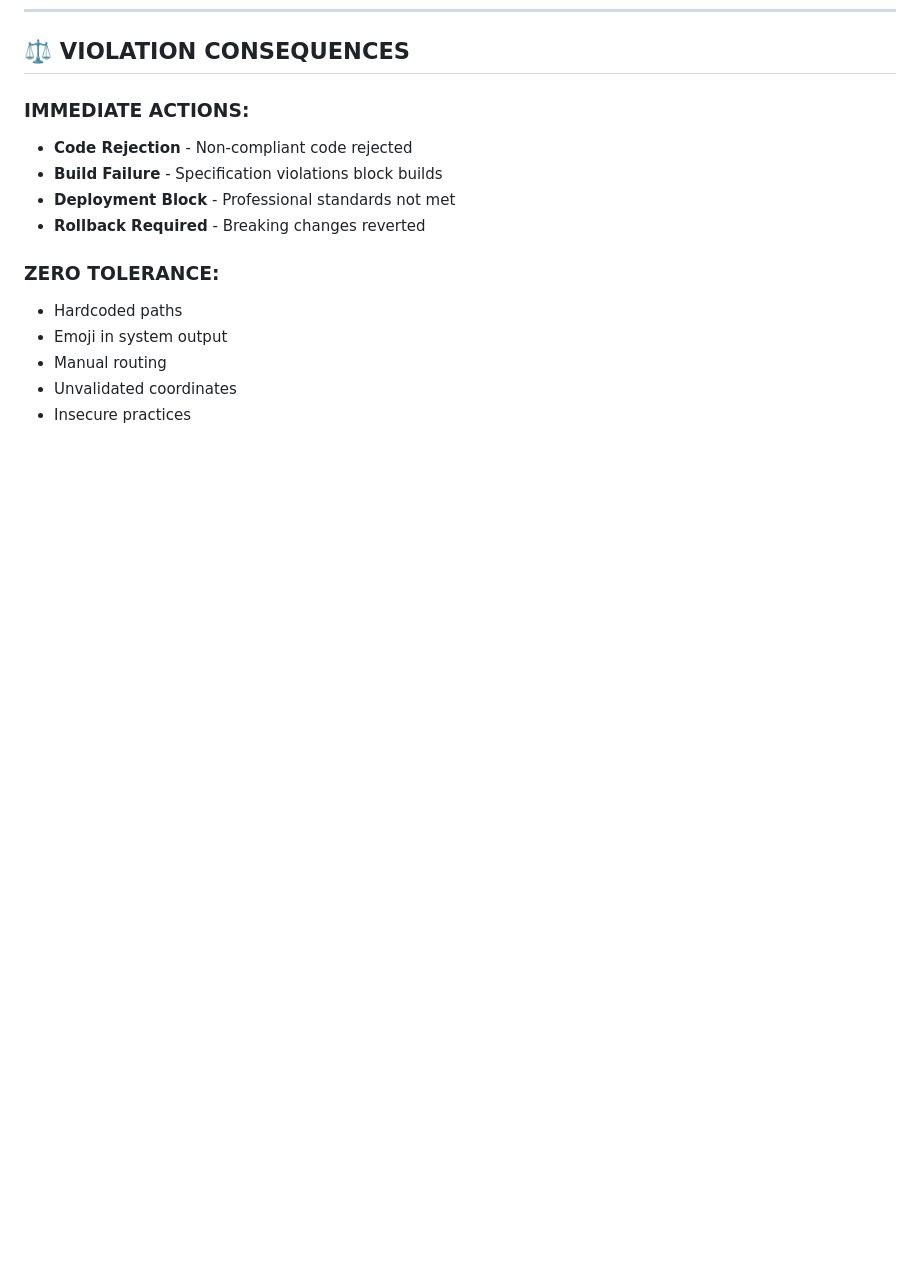
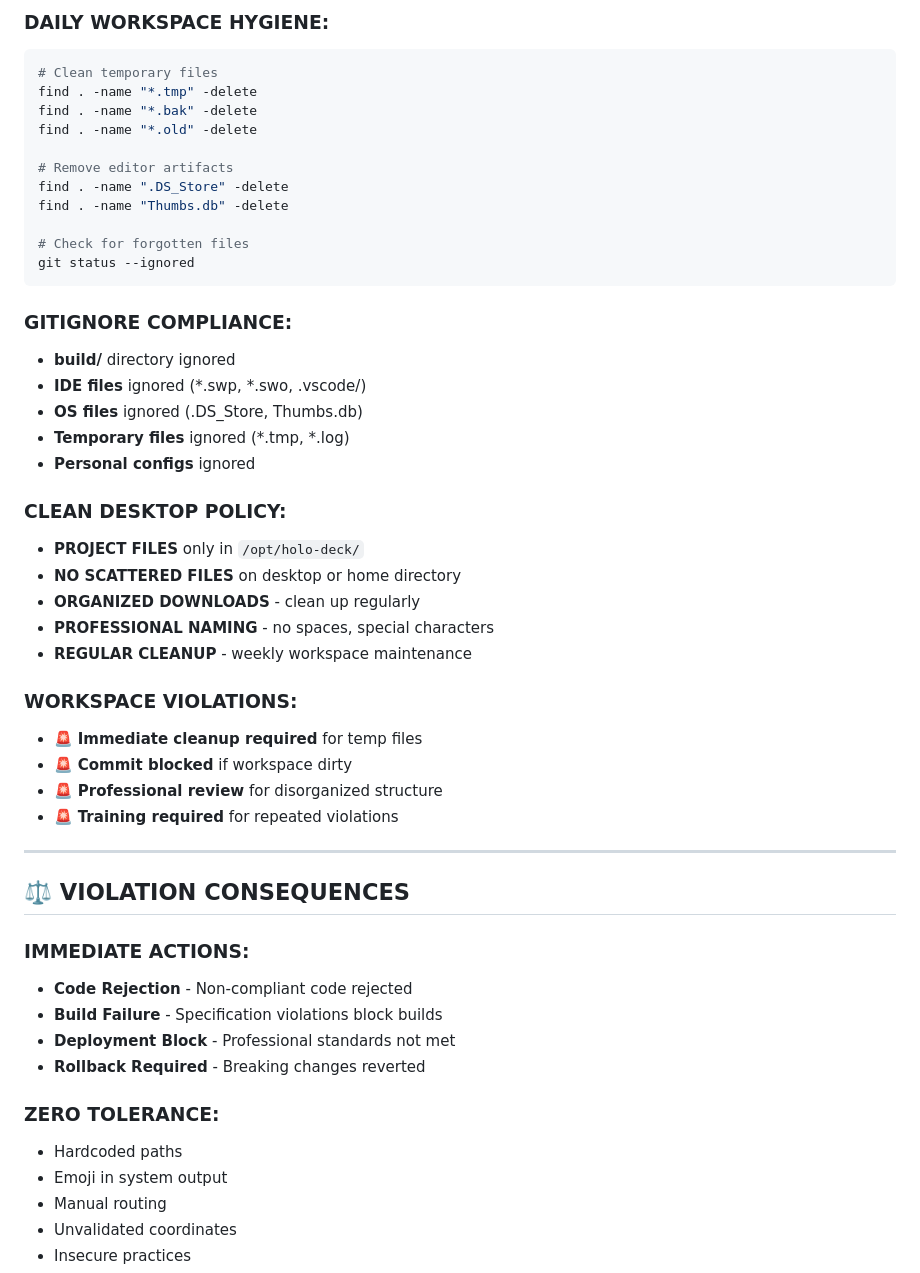
Before and after one commit to osakka/hd1, a Markdown page: docs/README.md, the part around one of its changes. Drawn GitHub-style; blank space fills up the shorter version.

````diff
--- a/docs/README.md
+++ b/docs/README.md
@@ -249,3 +329,40 @@ curl -s http://localhost:8080/api/sessions
+### **DAILY WORKSPACE HYGIENE:**
+```bash
+# Clean temporary files
+find . -name "*.tmp" -delete
+find . -name "*.bak" -delete
+find . -name "*.old" -delete
+
+# Remove editor artifacts
+find . -name ".DS_Store" -delete
+find . -name "Thumbs.db" -delete
+
+# Check for forgotten files
+git status --ignored
+```
+
+### **GITIGNORE COMPLIANCE:**
+- **build/** directory ignored
+- **IDE files** ignored (*.swp, *.swo, .vscode/)
+- **OS files** ignored (.DS_Store, Thumbs.db)
+- **Temporary files** ignored (*.tmp, *.log)
+- **Personal configs** ignored
+
+### **CLEAN DESKTOP POLICY:**
+- **PROJECT FILES** only in `/opt/holo-deck/`
+- **NO SCATTERED FILES** on desktop or home directory
+- **ORGANIZED DOWNLOADS** - clean up regularly
+- **PROFESSIONAL NAMING** - no spaces, special characters
+- **REGULAR CLEANUP** - weekly workspace maintenance
+
+### **WORKSPACE VIOLATIONS:**
+- 🚨 **Immediate cleanup required** for temp files
+- 🚨 **Commit blocked** if workspace dirty
+- 🚨 **Professional review** for disorganized structure
+- 🚨 **Training required** for repeated violations
+
+---
+
 ## ⚖️ **VIOLATION CONSEQUENCES**
 
 ### **IMMEDIATE ACTIONS:**
````
Also changed, not shown: other parts of docs/README.md (+80 -0 lines).
